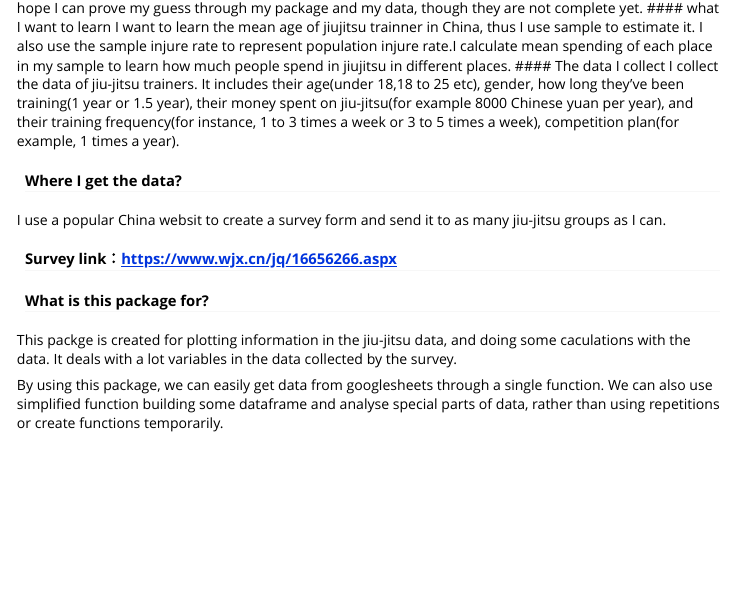
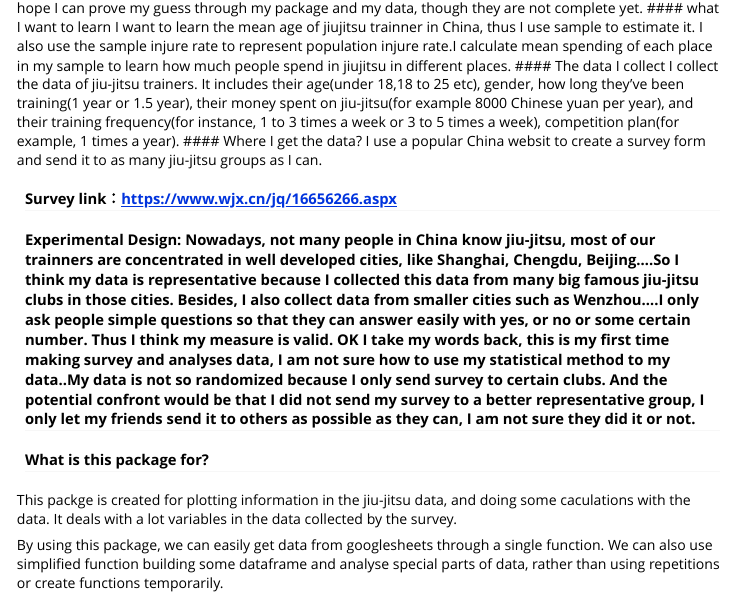
Before and after one commit to Vitafusion/BjjAnalyse, an R Markdown document (vignettes/my-vignette.Rmd): the page in a window 1100 px wide, from 330 px down. Rendered offline with R 4.5, knitr and Pandoc, with nearby package versions; some code elsewhere in the file could not run offline; common packages that the code uses without loading them are loaded.

Commit message:
add experimental design part into my vignette.

```diff
--- a/vignettes/my-vignette.Rmd
+++ b/vignettes/my-vignette.Rmd
@@ -17,11 +17,12 @@ I want to learn the mean age of jiujitsu trainner in China, thus I use sample to
 #### The data I collect
 I collect the data of jiu-jitsu trainers. It includes their age(under 18,18 to 25  etc), gender, how long they've been training(1 year or 1.5 year), their money spent on jiu-jitsu(for example 8000 Chinese yuan per year), and their training frequency(for instance, 1 to 3 times a week or 3 to 5 times a week),
 competition plan(for example, 1 times a year).
-
 #### Where I get the data?
 I use a popular China websit to create a survey form and send it to as many jiu-jitsu groups as I can.
 
 #### Survey link：https://www.wjx.cn/jq/16656266.aspx
+
+#### Experimental Design: Nowadays, not many people in China know jiu-jitsu, most of our trainners are concentrated in well developed cities, like Shanghai, Chengdu, Beijing....So I think my data is representative because I collected this data from many big famous jiu-jitsu clubs in those cities. Besides, I also collect data from smaller cities such as Wenzhou....I only ask people simple questions so that they can answer easily with yes, or no or some certain number. Thus I think my measure is valid. OK I take my words back, this is my first time making survey and analyses data, I am not sure how to use my statistical method to my data..My data is not so randomized because I only send survey to certain clubs. And the potential confront would be that I did not send my survey to a better representative group, I only let my friends send it to others as possible as they can, I am not sure they did it or not.
 
 #### What is this package for?
 This packge is created for plotting information in the jiu-jitsu data, and doing some caculations with the data. It deals with a lot variables in the data collected by the survey.
```
Also changed, not shown: 1 other file.
